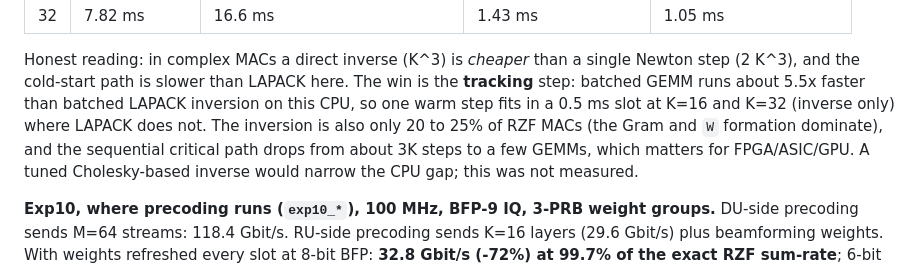
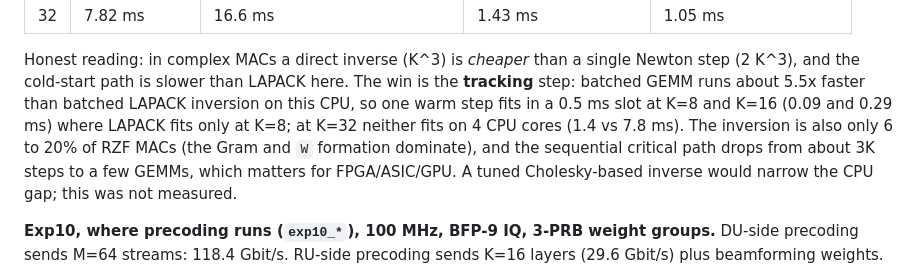
Before and after one commit to Harshvardhan-To1/BTP, a Markdown page: docs/NOVELTY_AND_RESULTS.md, the part around the change. GitHub-like rendering.

Commit message:
Fix timing/MAC-share statements in results doc
Co-authored-by: Harshvardhan Choudhary <Harshvardhan-To1@users.noreply.github.com>

```diff
--- a/docs/NOVELTY_AND_RESULTS.md
+++ b/docs/NOVELTY_AND_RESULTS.md
@@ -95,8 +95,8 @@ wide-accumulate GEMM assumption, which a rank-1-update direct method cannot use.
 
 Honest reading: in complex MACs a direct inverse (K^3) is *cheaper* than a single Newton step (2 K^3), and the
 cold-start path is slower than LAPACK here. The win is the **tracking** step: batched GEMM runs about 5.5x faster than
-batched LAPACK inversion on this CPU, so one warm step fits in a 0.5 ms slot at K=16 and K=32 (inverse only) where
-LAPACK does not. The inversion is also only 20 to 25% of RZF MACs (the Gram and `W` formation dominate), and the
+batched LAPACK inversion on this CPU, so one warm step fits in a 0.5 ms slot at K=8 and K=16 (0.09 and 0.29 ms) where
+LAPACK fits only at K=8; at K=32 neither fits on 4 CPU cores (1.4 vs 7.8 ms). The inversion is also only 6 to 20% of RZF MACs (the Gram and `W` formation dominate), and the
 sequential critical path drops from about 3K steps to a few GEMMs, which matters for FPGA/ASIC/GPU. A tuned
 Cholesky-based inverse would narrow the CPU gap; this was not measured.
 
```
